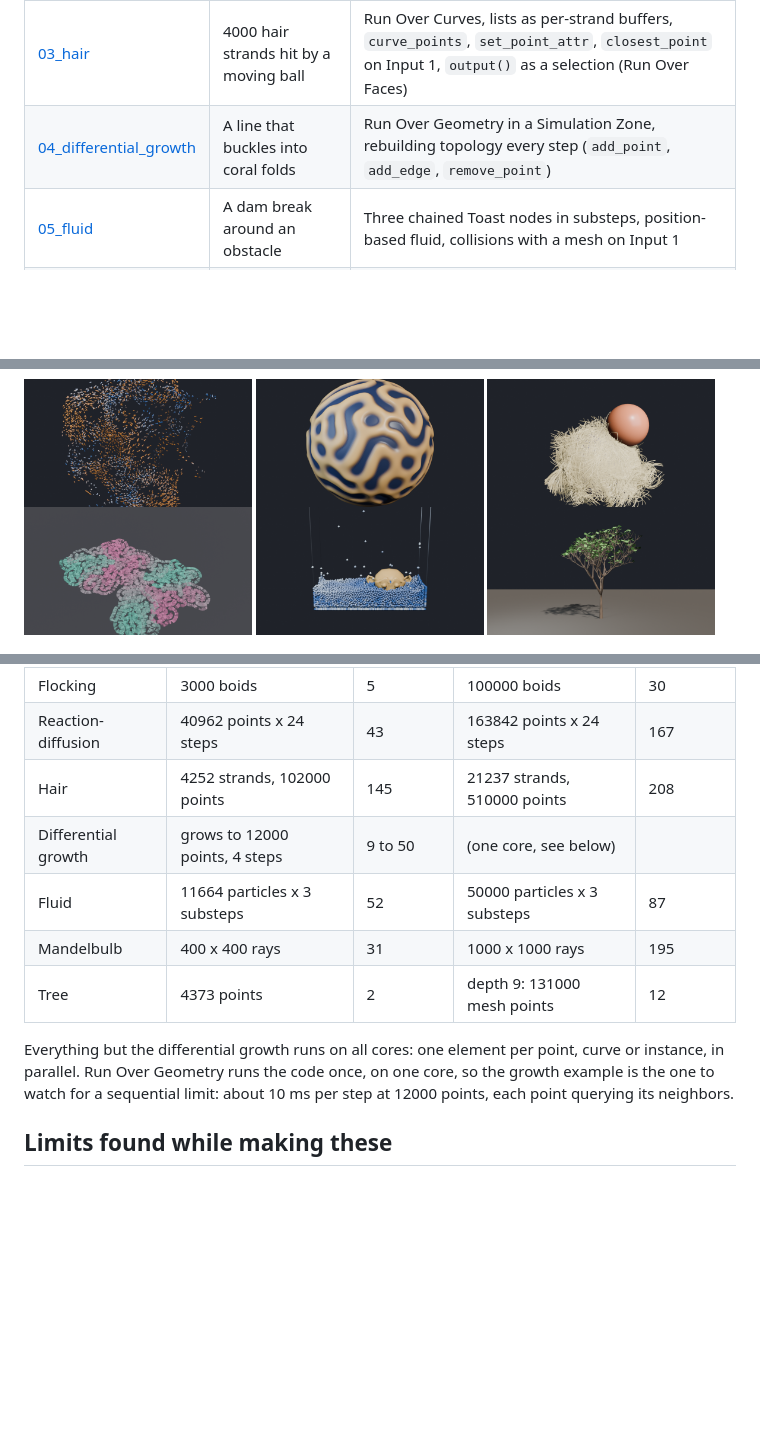
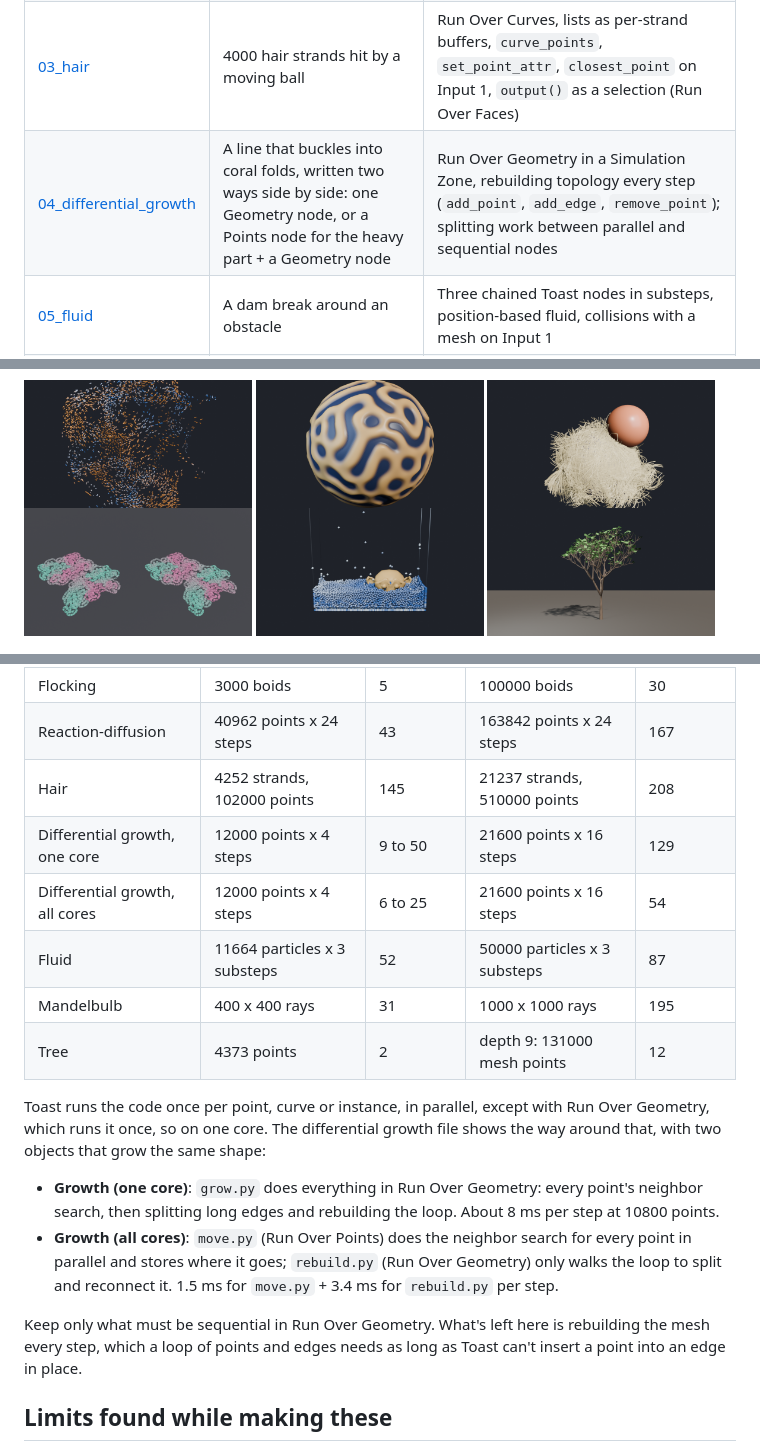
Before and after one commit to varomix/toast, a Markdown page: examples/README.md, 3 parts joined by grey strips. GitHub-like rendering; pictures changed too: examples/images/04_differential_growth.png; blank space fills up the shorter version.

```diff
--- a/examples/README.md
+++ b/examples/README.md
@@ -10,7 +10,7 @@ try. The Toast code is in the files as texts, and in [`src/`](src) for reading h
 | [01_flocking](01_flocking.blend) | 3000 boids flying as a flock | Simulation Zone, `nearby_points`, `point_attr`, `curl_noise`, Run Over Instances writing `@transform` |
 | [02_reaction_diffusion](02_reaction_diffusion.blend) | Gray-Scott patterns growing on a sphere | Repeat Zone inside a Simulation Zone (24 steps per frame), `point_neighbors`, `return` |
 | [03_hair](03_hair.blend) | 4000 hair strands hit by a moving ball | Run Over Curves, lists as per-strand buffers, `curve_points`, `set_point_attr`, `closest_point` on Input 1, `output()` as a selection (Run Over Faces) |
-| [04_differential_growth](04_differential_growth.blend) | A line that buckles into coral folds | Run Over Geometry in a Simulation Zone, rebuilding topology every step (`add_point`, `add_edge`, `remove_point`) |
+| [04_differential_growth](04_differential_growth.blend) | A line that buckles into coral folds, written two ways side by side: one Geometry node, or a Points node for the heavy part + a Geometry node | Run Over Geometry in a Simulation Zone, rebuilding topology every step (`add_point`, `add_edge`, `remove_point`); splitting work between parallel and sequential nodes |
 | [05_fluid](05_fluid.blend) | A dam break around an obstacle | Three chained Toast nodes in substeps, position-based fluid, collisions with a mesh on Input 1 |
 | [06_mandelbulb](06_mandelbulb.blend) | A fractal ray-marched by 160000 points | Heavy per-element math, helpers, a library (`toast_lib.fractal`), `remove_point`, `output()` |
 | [07_tree](07_tree.blend) | A tree that grows with the timeline | Run Over Geometry building a whole tree, lists as a stack, quaternions, a library (`toast_lib.tree`), `set_point_attr` on new points |
@@ -35,15 +35,25 @@ included, measured with `run_examples.py` below. Default settings first, then sc
 | Flocking | 3000 boids | 5 | 100000 boids | 30 |
 | Reaction-diffusion | 40962 points x 24 steps | 43 | 163842 points x 24 steps | 167 |
 | Hair | 4252 strands, 102000 points | 145 | 21237 strands, 510000 points | 208 |
-| Differential growth | grows to 12000 points, 4 steps | 9 to 50 | (one core, see below) | |
+| Differential growth, one core | 12000 points x 4 steps | 9 to 50 | 21600 points x 16 steps | 129 |
+| Differential growth, all cores | 12000 points x 4 steps | 6 to 25 | 21600 points x 16 steps | 54 |
 | Fluid | 11664 particles x 3 substeps | 52 | 50000 particles x 3 substeps | 87 |
 | Mandelbulb | 400 x 400 rays | 31 | 1000 x 1000 rays | 195 |
 | Tree | 4373 points | 2 | depth 9: 131000 mesh points | 12 |
 
-Everything but the differential growth runs on all cores: one element per point, curve or
-instance, in parallel. Run Over Geometry runs the code once, on one core, so the growth example
-is the one to watch for a sequential limit: about 10 ms per step at 12000 points, each point
-querying its neighbors.
+Toast runs the code once per point, curve or instance, in parallel, except with Run Over
+Geometry, which runs it once, so on one core. The differential growth file shows the way around
+that, with two objects that grow the same shape:
+
+- **Growth (one core)**: `grow.py` does everything in Run Over Geometry: every point's neighbor
+  search, then splitting long edges and rebuilding the loop. About 8 ms per step at 10800 points.
+- **Growth (all cores)**: `move.py` (Run Over Points) does the neighbor search for every point in
+  parallel and stores where it goes; `rebuild.py` (Run Over Geometry) only walks the loop to split
+  and reconnect it. 1.5 ms for `move.py` + 3.4 ms for `rebuild.py` per step.
+
+Keep only what must be sequential in Run Over Geometry. What's left here is rebuilding the mesh
+every step, which a loop of points and edges needs as long as Toast can't insert a point into an
+edge in place.
 
 ## Limits found while making these
 
```
Also changed, not shown: 5 other files.
